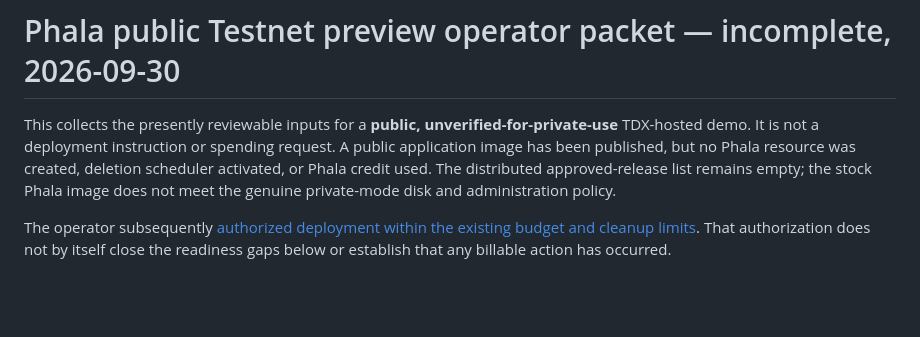
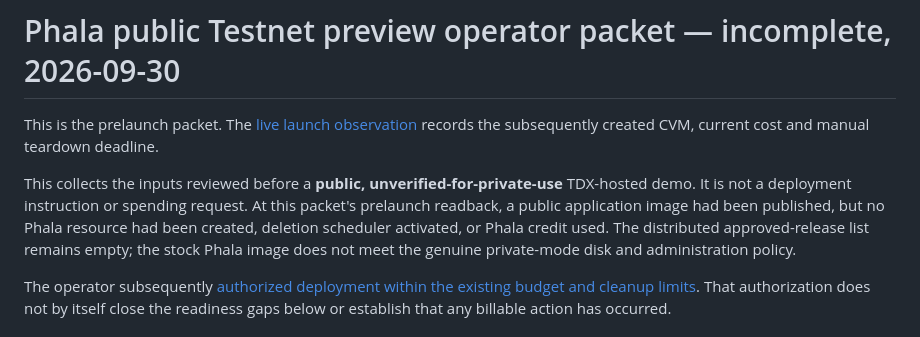
Before and after one commit to tamnys/ZECret-Service, a Markdown page: records/phala-preview-operator-packet.md, the part around the change. GitHub-like rendering; blank space fills up the shorter version.

Commit message:
Point prelaunch packet to live observation

```diff
--- a/records/phala-preview-operator-packet.md
+++ b/records/phala-preview-operator-packet.md
@@ -1,6 +1,9 @@
 # Phala public Testnet preview operator packet — incomplete, 2026-09-30
 
-This collects the presently reviewable inputs for a **public, unverified-for-private-use** TDX-hosted demo. It is not a deployment instruction or spending request. A public application image has been published, but no Phala resource was created, deletion scheduler activated, or Phala credit used. The distributed approved-release list remains empty; the stock Phala image does not meet the genuine private-mode disk and administration policy.
+This is the prelaunch packet. The [live launch observation](phala-live-launch-2026-09-30.md)
+records the subsequently created CVM, current cost and manual teardown deadline.
+
+This collects the inputs reviewed before a **public, unverified-for-private-use** TDX-hosted demo. It is not a deployment instruction or spending request. At this packet's prelaunch readback, a public application image had been published, but no Phala resource had been created, deletion scheduler activated, or Phala credit used. The distributed approved-release list remains empty; the stock Phala image does not meet the genuine private-mode disk and administration policy.
 
 The operator subsequently [authorized deployment within the existing budget
 and cleanup limits](phala-operator-authorization-2026-09-30.md). That
```
